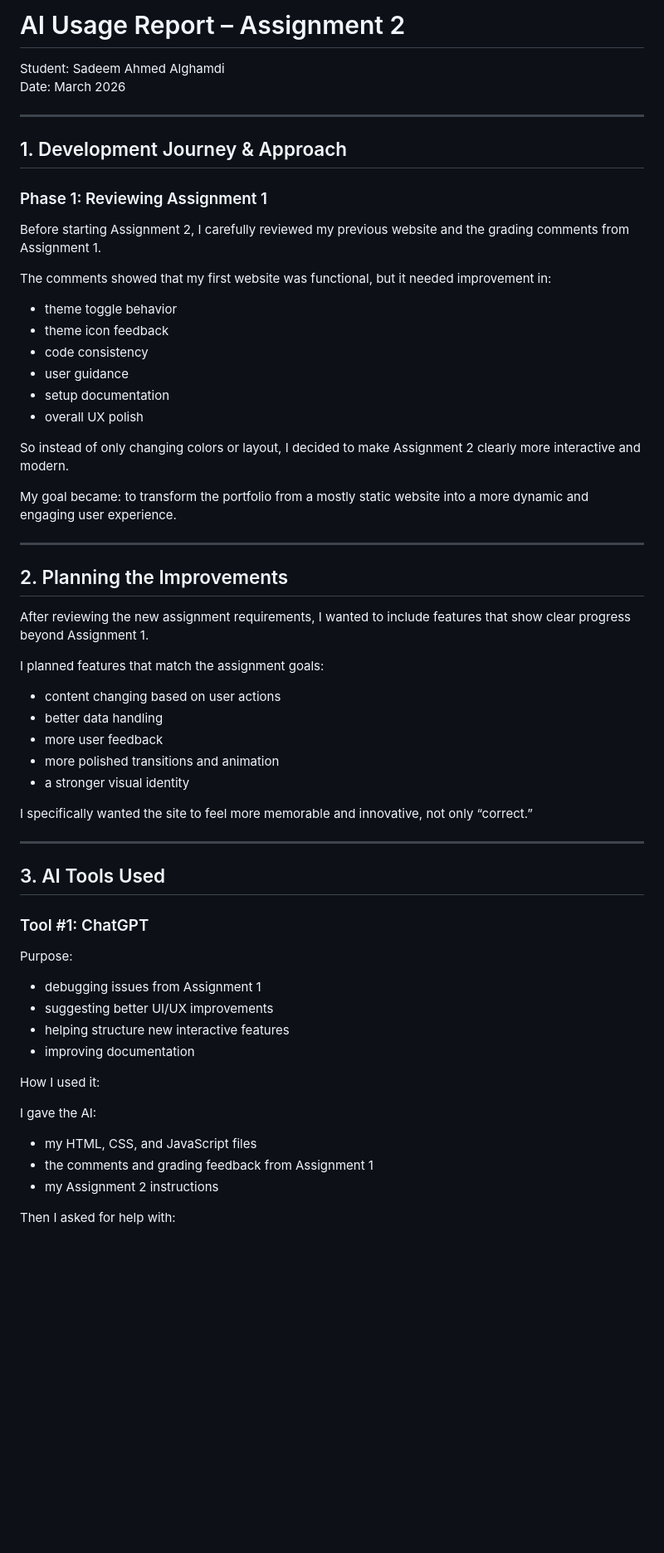
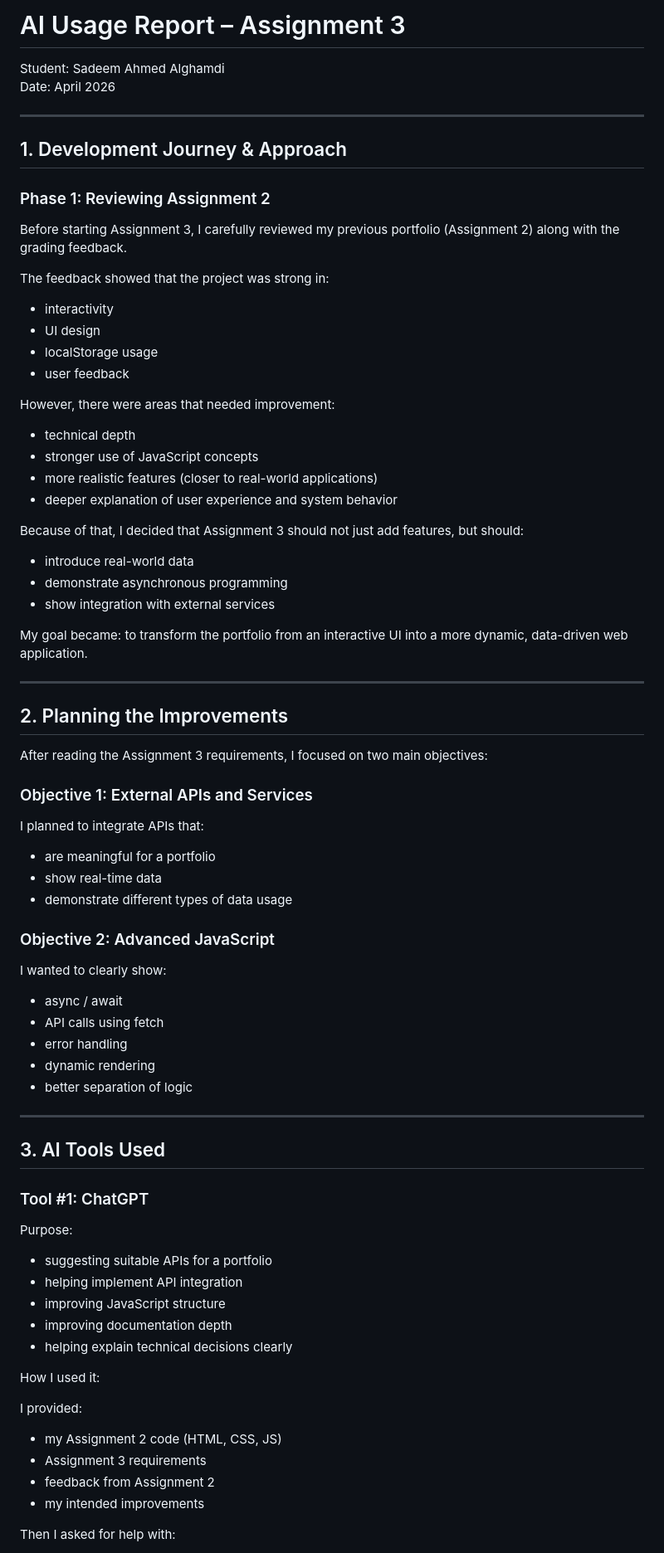
Before and after one commit to Sadeem-Alghamdi/202244580-SadeemAlghamdi-assignment3, a Markdown page: docs/ai-usage-report.md, the part around one of its changes. Shown at 83% size. Drawn GitHub-style; blank space fills up the shorter version.

```diff
--- a/docs/ai-usage-report.md
+++ b/docs/ai-usage-report.md
@@ -1,43 +1,55 @@
-# AI Usage Report – Assignment 2
+# AI Usage Report – Assignment 3
 
 Student: Sadeem Ahmed Alghamdi
-Date: March 2026
+Date: April 2026
 
 ---
 
 ## 1. Development Journey & Approach
 
-### Phase 1: Reviewing Assignment 1
+### Phase 1: Reviewing Assignment 2
 
-Before starting Assignment 2, I carefully reviewed my previous website and the grading comments from Assignment 1.
+Before starting Assignment 3, I carefully reviewed my previous portfolio (Assignment 2) along with the grading feedback.
 
-The comments showed that my first website was functional, but it needed improvement in:
-- theme toggle behavior
-- theme icon feedback
-- code consistency
-- user guidance
-- setup documentation
-- overall UX polish
+The feedback showed that the project was strong in:
+- interactivity
+- UI design
+- localStorage usage
+- user feedback
 
-So instead of only changing colors or layout, I decided to make Assignment 2 clearly more interactive and modern.
+However, there were areas that needed improvement:
+- technical depth
+- stronger use of JavaScript concepts
+- more realistic features (closer to real-world applications)
+- deeper explanation of user experience and system behavior
+
+Because of that, I decided that Assignment 3 should not just add features, but should:
+- introduce real-world data
+- demonstrate asynchronous programming
+- show integration with external services
 
 My goal became:
-to transform the portfolio from a mostly static website into a more dynamic and engaging user experience.
+to transform the portfolio from an interactive UI into a more dynamic, data-driven web application.
 
 ---
 
 ## 2. Planning the Improvements
 
-After reviewing the new assignment requirements, I wanted to include features that show clear progress beyond Assignment 1.
+After reading the Assignment 3 requirements, I focused on two main objectives:
 
-I planned features that match the assignment goals:
-- content changing based on user actions
-- better data handling
-- more user feedback
-- more polished transitions and animation
-- a stronger visual identity
+### Objective 1: External APIs and Services
+I planned to integrate APIs that:
+- are meaningful for a portfolio
+- show real-time data
+- demonstrate different types of data usage
 
-I specifically wanted the site to feel more memorable and innovative, not only “correct.”
+### Objective 2: Advanced JavaScript
+I wanted to clearly show:
+- async / await
+- API calls using fetch
+- error handling
+- dynamic rendering
+- better separation of logic
 
 ---
 
@@ -46,16 +58,18 @@ I specifically wanted the site to feel more memorable and innovative, not only
 ### Tool #1: ChatGPT
 
 Purpose:
-- debugging issues from Assignment 1
-- suggesting better UI/UX improvements
-- helping structure new interactive features
-- improving documentation
+- suggesting suitable APIs for a portfolio
+- helping implement API integration
+- improving JavaScript structure
+- improving documentation depth
+- helping explain technical decisions clearly
 
 How I used it:
 
-I gave the AI:
-- my HTML, CSS, and JavaScript files
-- the comments and grading feedback from Assignment 1
-- my Assignment 2 instructions
+I provided:
+- my Assignment 2 code (HTML, CSS, JS)
+- Assignment 3 requirements
+- feedback from Assignment 2
+- my intended improvements
 
 Then I asked for help with:
```
Also changed, not shown: other parts of docs/ai-usage-report.md (+146 -87 lines).
